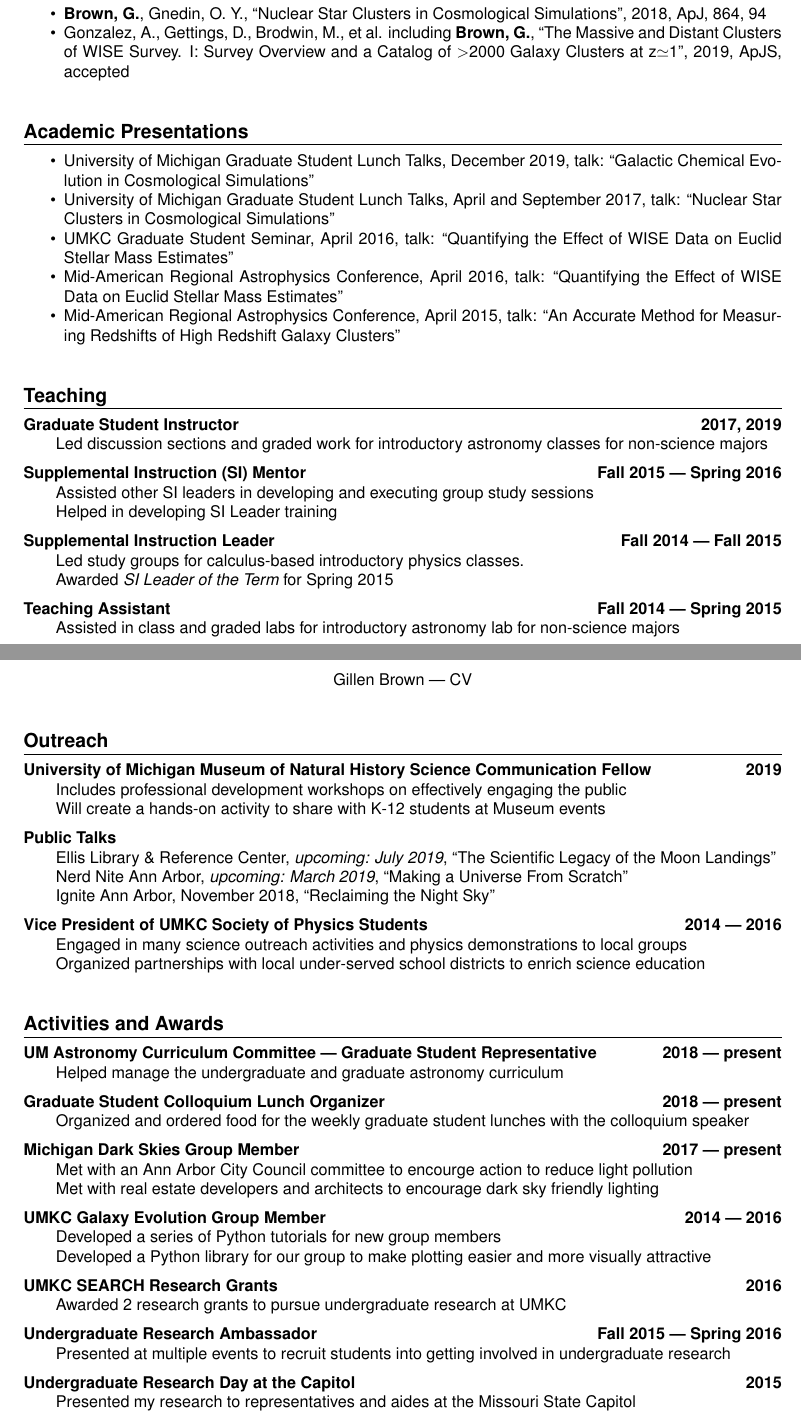
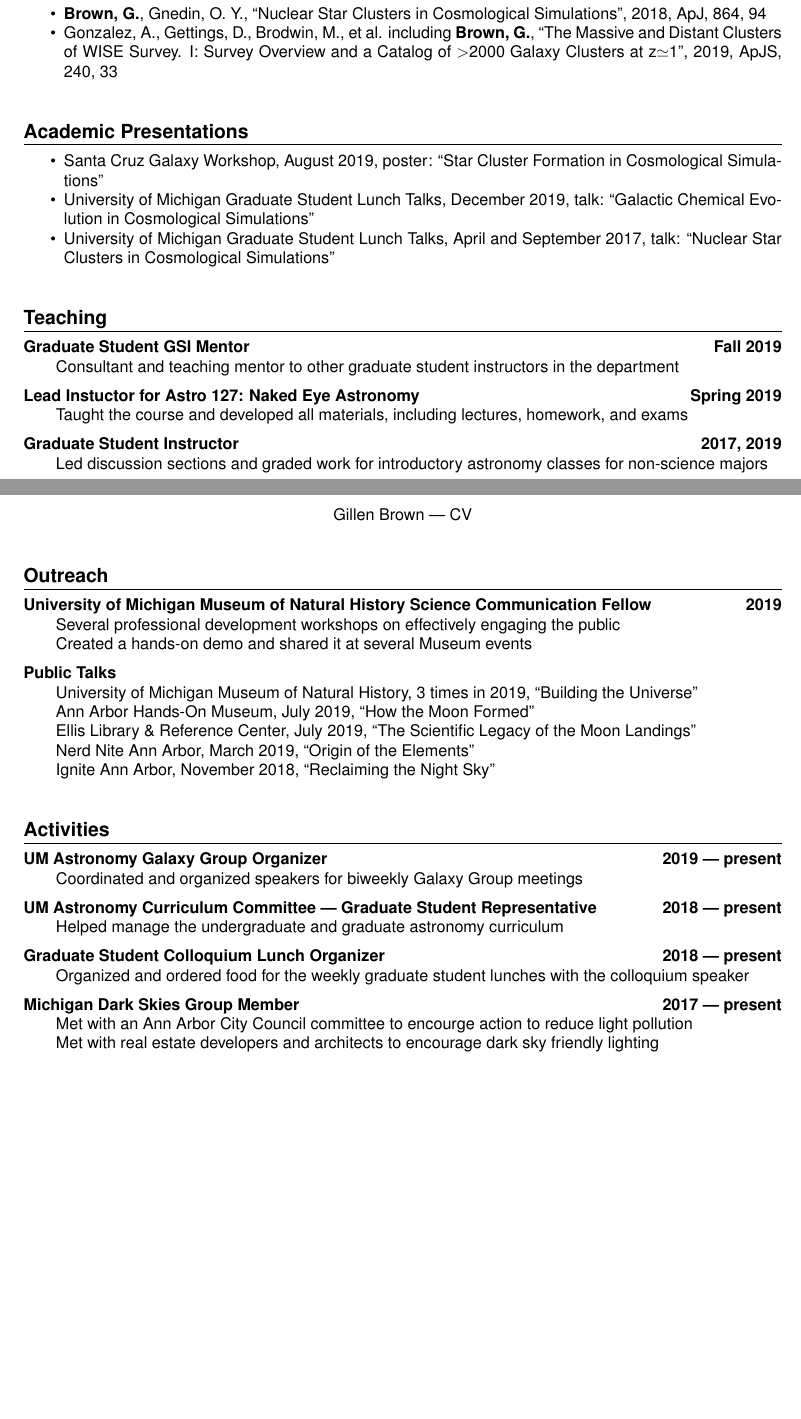
Before and after one commit to gillenbrown/resume, a LaTeX CV (cv.tex): two parts of pages 1 and 2 of 2, joined at a grey line, cut so that both start at the same text, the shorter picture padded with empty space. Compiled offline with pdfLaTeX.

Commit message:
added new teaching, removed all undergrad things

```diff
--- a/cv.tex
+++ b/cv.tex
@@ -53,55 +53,67 @@
 \header{Publications}
 \begin{itemize}
     \item \textbf{Brown, G.}, Gnedin, O. Y.,  ``Nuclear Star Clusters in Cosmological Simulations'', 2018, ApJ, 864, 94
-    \item Gonzalez, A., Gettings, D., Brodwin, M., et al. including \textbf{Brown, G.}, ``The Massive and Distant Clusters of WISE Survey. I: Survey Overview and a Catalog of $>$2000 Galaxy Clusters at z$\simeq$1'', 2019, ApJS, accepted
+    \item Gonzalez, A., Gettings, D., Brodwin, M., et al. including \textbf{Brown, G.}, ``The Massive and Distant Clusters of WISE Survey. I: Survey Overview and a Catalog of $>$2000 Galaxy Clusters at z$\simeq$1'', 2019, ApJS, 240, 33
 \end{itemize}
 
 \header{Academic Presentations}
 \begin{itemize}
+    \item Santa Cruz Galaxy Workshop, August 2019, poster: ``Star Cluster Formation in Cosmological Simulations''
     \item University of Michigan Graduate Student Lunch Talks, December 2019, talk: ``Galactic Chemical Evolution in Cosmological Simulations''
     \item University of Michigan Graduate Student Lunch Talks, April and September 2017, talk: ``Nuclear Star Clusters in Cosmological Simulations''
-    \item UMKC Graduate Student Seminar, April 2016, talk: ``Quantifying the Effect of WISE Data on Euclid Stellar Mass Estimates''
+    % \item UMKC Graduate Student Seminar, April 2016, talk: ``Quantifying the Effect of WISE Data on Euclid Stellar Mass Estimates''
     % \item UMKC SEARCH Symposium, April 2016, talk: ``Quantifying the Effect of WISE Data on Euclid Stellar Mass Estimates''
-    \item Mid-American Regional Astrophysics Conference, April 2016, talk: ``Quantifying the Effect of WISE Data on Euclid Stellar Mass Estimates''
+    % \item Mid-American Regional Astrophysics Conference, April 2016, talk: ``Quantifying the Effect of WISE Data on Euclid Stellar Mass Estimates''
     % \item UMKC SUROP Symposium, September 2015, poster: ``Quantifying the Effect of WISE Data on Euclid Stellar Mass Estimates''
-    \item Mid-American Regional Astrophysics Conference, April 2015, talk: ``An Accurate Method for Measuring Redshifts of High Redshift Galaxy Clusters''
+    % \item Mid-American Regional Astrophysics Conference, April 2015, talk: ``An Accurate Method for Measuring Redshifts of High Redshift Galaxy Clusters''
     % \item Undergraduate Research Day at the Capitol, March 2015, poster: ``An Easy and Accurate Method for Measuring Distance to Galaxy Clusters''
 \end{itemize}
 
 \header{Teaching}
 
+\actionHeader{Graduate Student GSI Mentor}{Fall 2019}
+\indentedItem{Consultant and teaching mentor to other graduate student instructors in the department}
+
+\actionHeader{Lead Instuctor for Astro 127: Naked Eye Astronomy}{Spring 2019}
+\indentedItem{Taught the course and developed all materials, including lectures, homework, and exams}
+
 \actionHeader{Graduate Student Instructor}{2017, 2019}
 \indentedItem{Led discussion sections and graded work for introductory astronomy classes for non-science majors}
 
-\actionHeader{Supplemental Instruction (SI) Mentor}{Fall 2015 --- Spring 2016}
-\indentedItem{Assisted other SI leaders in developing and executing group study sessions}
-\indentedItem{Helped in developing SI Leader training}
+% \actionHeader{Supplemental Instruction (SI) Mentor}{Fall 2015 --- Spring 2016}
+% \indentedItem{Assisted other SI leaders in developing and executing group study sessions}
+% \indentedItem{Helped in developing SI Leader training}
 
-\actionHeader{Supplemental Instruction Leader}{Fall 2014 --- Fall 2015}
-\indentedItem{Led study groups for calculus-based introductory physics classes.}
-\indentedItem{Awarded \textit{SI Leader of the Term} for Spring 2015}
+% \actionHeader{Supplemental Instruction Leader}{Fall 2014 --- Fall 2015}
+% \indentedItem{Led study groups for calculus-based introductory physics classes.}
+% \indentedItem{Awarded \textit{SI Leader of the Term} for Spring 2015}
 
-\actionHeader{Teaching Assistant}{Fall 2014 --- Spring 2015}
-\indentedItem{Assisted in class and graded labs for introductory astronomy lab for non-science majors}
+% \actionHeader{Teaching Assistant}{Fall 2014 --- Spring 2015}
+% \indentedItem{Assisted in class and graded labs for introductory astronomy lab for non-science majors}
 
 \pagebreak
 
 \header{Outreach}
 
 \actionHeader{University of Michigan Museum of Natural History Science Communication Fellow}{2019}
-\indentedItem{Includes professional development workshops on effectively engaging the public}
-\indentedItem{Will create a hands-on activity to share with K-12 students at Museum events}
+\indentedItem{Several professional development workshops on effectively engaging the public}
+\indentedItem{Created a hands-on demo and shared it at several Museum events}
 
 \actionHeader{Public Talks}{}
-\indentedItem{Ellis Library \& Reference Center, \textit{upcoming: July 2019}, ``The Scientific Legacy of the Moon Landings''}
-\indentedItem{Nerd Nite Ann Arbor, \textit{upcoming: March 2019}, ``Making a Universe From Scratch''}
+\indentedItem{University of Michigan Museum of Natural History, 3 times in 2019, ``Building the Universe''}
+\indentedItem{Ann Arbor Hands-On Museum, July 2019, ``How the Moon Formed''}
+\indentedItem{Ellis Library \& Reference Center, July 2019, ``The Scientific Legacy of the Moon Landings''}
+\indentedItem{Nerd Nite Ann Arbor, March 2019, ``Origin of the Elements''}
 \indentedItem{Ignite Ann Arbor, November 2018, ``Reclaiming the Night Sky''}
 
-\actionHeader{Vice President of UMKC Society of Physics Students}{2014 --- 2016}
-\indentedItem{Engaged in many science outreach activities and physics demonstrations to local groups}
-\indentedItem{Organized partnerships with local under-served school districts to enrich science education}
+% \actionHeader{Vice President of UMKC Society of Physics Students}{2014 --- 2016}
+% \indentedItem{Engaged in many science outreach activities and physics demonstrations to local groups}
+% \indentedItem{Organized partnerships with local under-served school districts to enrich science education}
 
-\header{Activities and Awards}
+\header{Activities}
+
+\actionHeader{UM Astronomy Galaxy Group Organizer}{2019 --- present}
+\indentedItem{Coordinated and organized speakers for biweekly Galaxy Group meetings}
 
 \actionHeader{UM Astronomy Curriculum Committee --- Graduate Student Representative}{2018 --- present}
 \indentedItem{Helped manage the undergraduate and graduate astronomy curriculum}
@@ -113,18 +125,18 @@
 \indentedItem{Met with an Ann Arbor City Council committee to encourge action to reduce light pollution}
 \indentedItem{Met with real estate developers and architects to encourage dark sky friendly lighting}
 
-\actionHeader{UMKC Galaxy Evolution Group Member}{2014 --- 2016}
-\indentedItem{Developed a series of Python tutorials for new group members}
-\indentedItem{Developed a Python library for our group to make plotting easier and more visually attractive}
+% \actionHeader{UMKC Galaxy Evolution Group Member}{2014 --- 2016}
+% \indentedItem{Developed a series of Python tutorials for new group members}
+% \indentedItem{Developed a Python library for our group to make plotting easier and more visually attractive}
 
-\actionHeader{UMKC SEARCH Research Grants}{2016}
-\indentedItem{Awarded 2 research grants to pursue undergraduate research at UMKC}
+% \actionHeader{UMKC SEARCH Research Grants}{2016}
+% \indentedItem{Awarded 2 research grants to pursue undergraduate research at UMKC}
 
-\actionHeader{Undergraduate Research Ambassador}{Fall 2015 --- Spring 2016}
-\indentedItem{Presented at multiple events to recruit students into getting involved in undergraduate research}
+% \actionHeader{Undergraduate Research Ambassador}{Fall 2015 --- Spring 2016}
+% \indentedItem{Presented at multiple events to recruit students into getting involved in undergraduate research}
 
-\actionHeader{Undergraduate Research Day at the Capitol}{2015}
-\indentedItem{Presented my research to representatives and aides at the Missouri State Capitol}
+% \actionHeader{Undergraduate Research Day at the Capitol}{2015}
+% \indentedItem{Presented my research to representatives and aides at the Missouri State Capitol}
 
 
 
```
Also changed, not shown: cv.pdf.
